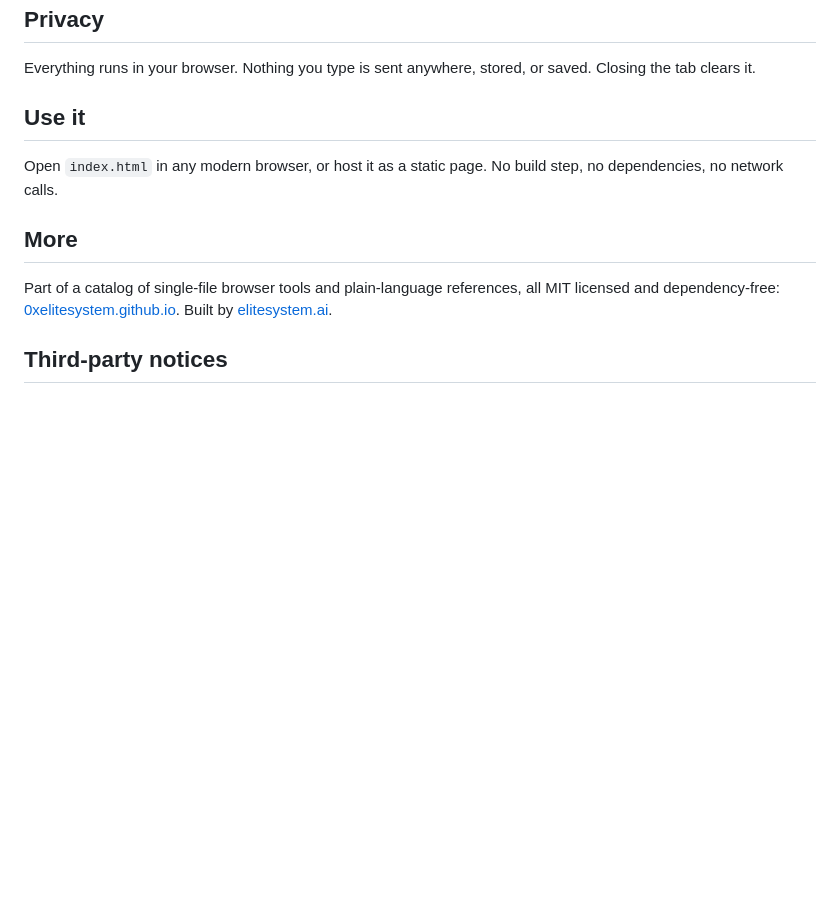
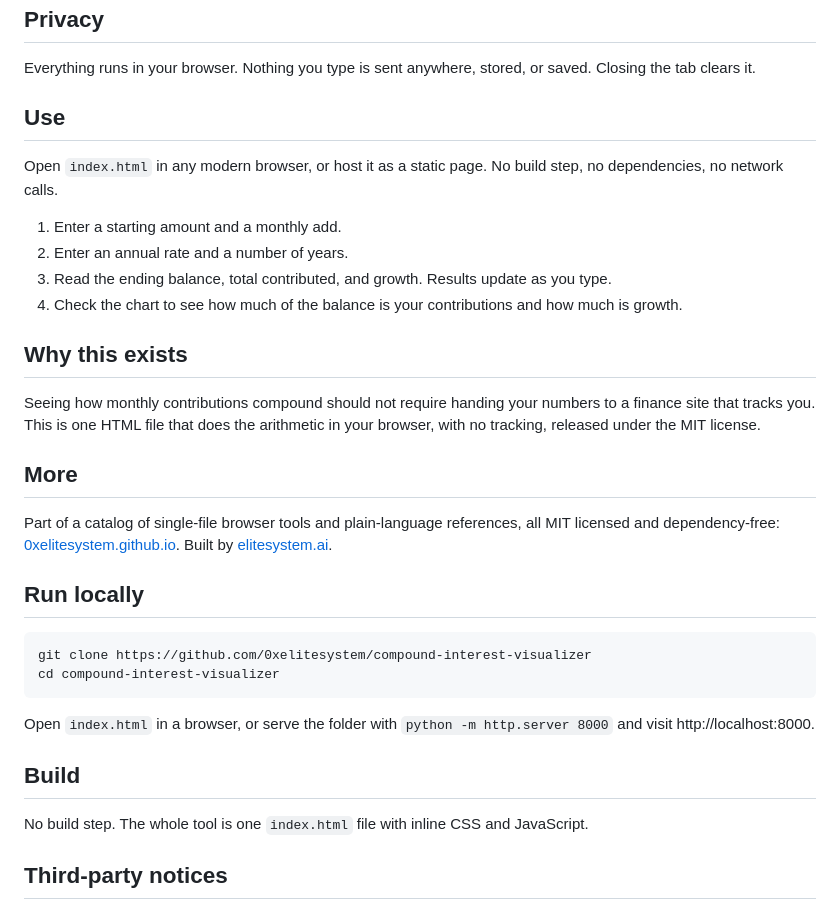
Before and after one commit to 0xelitesystem/compound-interest-visualizer, a Markdown page: README.md, the part around the change. Rendered like a GitHub page; blank space fills up the shorter version.

Commit message:
Bring the README up to the current standard

````diff
--- a/README.md
+++ b/README.md
@@ -22,13 +22,35 @@ This tool performs arithmetic on the numbers you enter. It is not financial, tax
 
 Everything runs in your browser. Nothing you type is sent anywhere, stored, or saved. Closing the tab clears it.
 
-## Use it
+## Use
 
 Open `index.html` in any modern browser, or host it as a static page. No build step, no dependencies, no network calls.
+
+1. Enter a starting amount and a monthly add.
+2. Enter an annual rate and a number of years.
+3. Read the ending balance, total contributed, and growth. Results update as you type.
+4. Check the chart to see how much of the balance is your contributions and how much is growth.
+
+## Why this exists
+
+Seeing how monthly contributions compound should not require handing your numbers to a finance site that tracks you. This is one HTML file that does the arithmetic in your browser, with no tracking, released under the MIT license.
 
 ## More
 
 Part of a catalog of single-file browser tools and plain-language references, all MIT licensed and dependency-free: [0xelitesystem.github.io](https://0xelitesystem.github.io/). Built by [elitesystem.ai](https://elitesystem.ai).
+
+## Run locally
+
+```
+git clone https://github.com/0xelitesystem/compound-interest-visualizer
+cd compound-interest-visualizer
+```
+
+Open `index.html` in a browser, or serve the folder with `python -m http.server 8000` and visit http://localhost:8000.
+
+## Build
+
+No build step. The whole tool is one `index.html` file with inline CSS and JavaScript.
 
 ## Third-party notices
 
````
